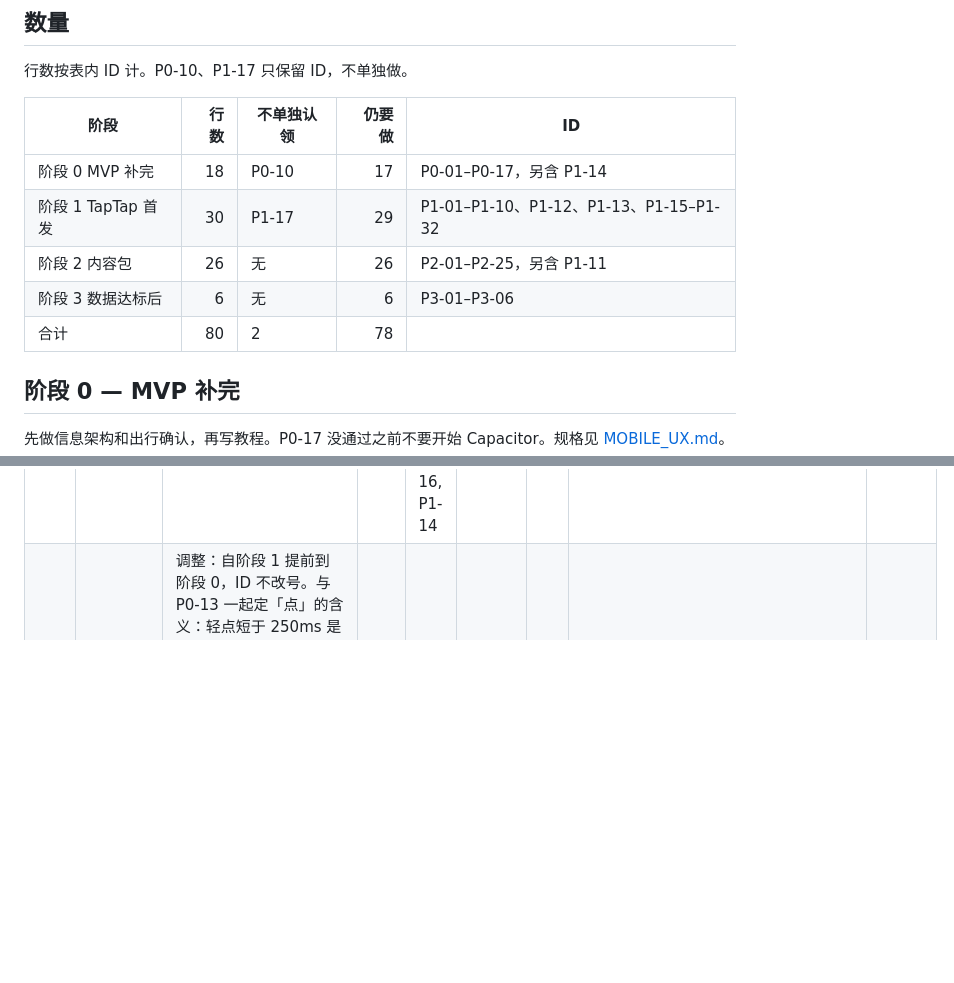
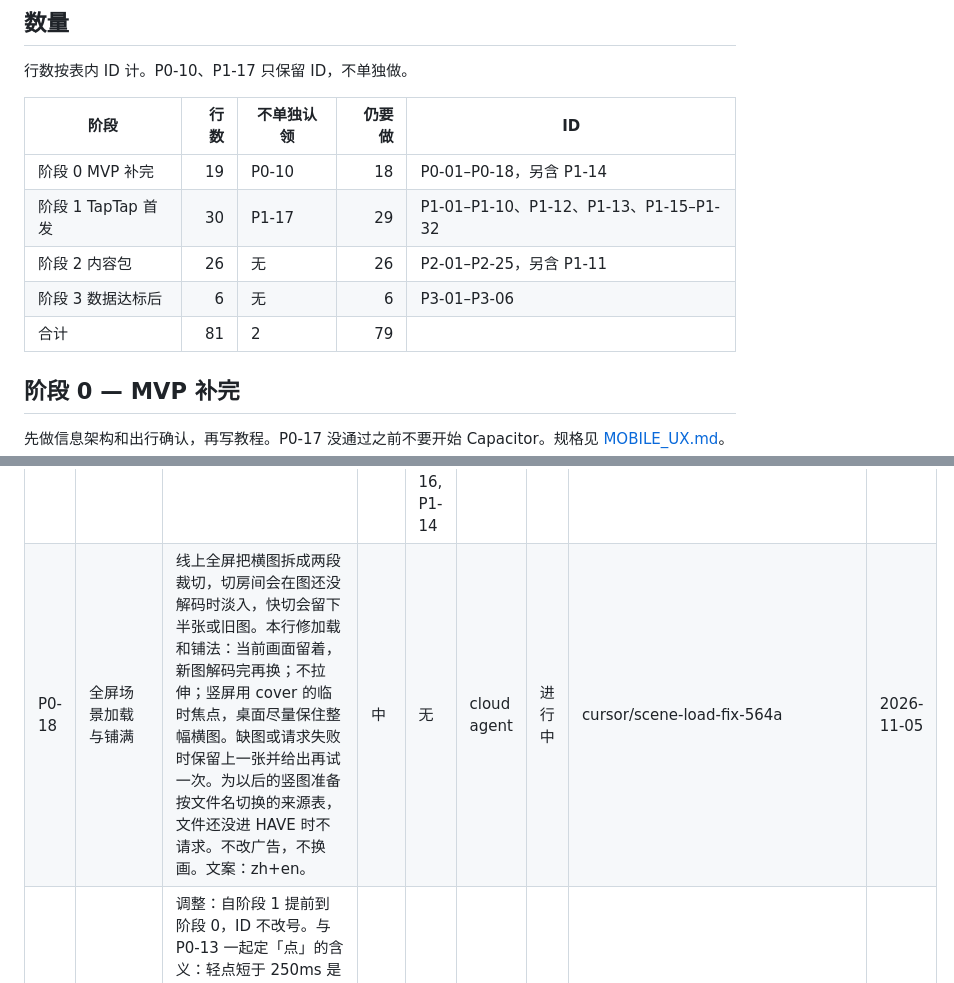
Before and after one commit to iamyours/dango-travel, a Markdown page: docs/TASKS.md, 2 parts joined by grey strips. Drawn GitHub-style; blank space fills up the shorter version.

Commit message:
P0-18: claim fullscreen scene loading
Co-authored-by: iamyours <353518643@qq.com>

```diff
--- a/docs/TASKS.md
+++ b/docs/TASKS.md
@@ -25,11 +25,11 @@
 
 | 阶段 | 行数 | 不单独认领 | 仍要做 | ID |
 | --- | ---: | --- | ---: | --- |
-| 阶段 0 MVP 补完 | 18 | P0-10 | 17 | P0-01–P0-17，另含 P1-14 |
+| 阶段 0 MVP 补完 | 19 | P0-10 | 18 | P0-01–P0-18，另含 P1-14 |
 | 阶段 1 TapTap 首发 | 30 | P1-17 | 29 | P1-01–P1-10、P1-12、P1-13、P1-15–P1-32 |
 | 阶段 2 内容包 | 26 | 无 | 26 | P2-01–P2-25，另含 P1-11 |
 | 阶段 3 数据达标后 | 6 | 无 | 6 | P3-01–P3-06 |
-| 合计 | 80 | 2 | 78 |  |
+| 合计 | 81 | 2 | 79 |  |
 
 ## 阶段 0 — MVP 补完
 
@@ -54,6 +54,7 @@
 | P0-15 | 出行页与推荐确认 | 商店和行囊合成出行页：上半行囊，下半补给，页内分段不是新页面。卡片即选择器，没有单独的小购买钮。库存为 0 时，出发按钮变成「买下并打包出发」，一次确认完成购买、打包、出发。首页主按钮打开确认 Sheet，不直接送走。推荐只看目标胶囊（随便走、找新地方、去远方、快点回）、未集满日记和余额，三条理由写在 Sheet 上。换一组在同一目标内轮换；我自己选进入完整出行页。已有库存时，出发全程不超过 3 次点击、0 次切页。规则提示放在组合下方，收藏页「?」可点开剪影、地名、稀有度和日记进度（原 P0-10），文字与 `chooseDest` 一致。差额广告只留这一个位置，不在本任务接 SDK，也不保留商店里的第二入口。规格见 MOBILE_UX.md。文案：zh+en。P0-10 随本行交付，合并后再标已完成。 | 高 | P0-11 | cloud agent | 待评审 | https://github.com/iamyours/dango-travel/pull/3 | 2026-11-05 |
 | P0-16 | 双语与多尺寸回归 | 首启跟随系统语言；进 Capacitor 后用 locale。手动切换后记住。中英切换留在顶栏。导航用短词：家/Home、出行/Trip、池塘/Pond、收藏/Keepsakes。英文主按钮在 56pt 内单行不截断、不重叠。验收宽度 360、390、430，以及平板居中列最大宽 600px，导航同宽居中，没有第二套横屏界面。PR 附这四档的中英截图。 | 中 | P0-11, P0-12, P0-13, P0-14, P0-15 |  | 待认领 |  |  |
 | P0-17 | 首发前可用性验收 | 5 名新玩家在没有提示的情况下走完首旅。至少 4/5 独立完成。出发前点击中位数不超过 5，等待时间不计入点击。误触造成的三叶草消费为 0。人数、完成数和中位数写回本行说明。本行未通过时，不要开始 P1-01，也不要开始其他 Capacitor 工作。 | 中 | P0-01, P0-02, P0-11, P0-12, P0-13, P0-14, P0-15, P0-16, P1-14 |  | 待认领 |  |  |
+| P0-18 | 全屏场景加载与铺满 | 线上全屏把横图拆成两段裁切，切房间会在图还没解码时淡入，快切会留下半张或旧图。本行修加载和铺法：当前画面留着，新图解码完再换；不拉伸；竖屏用 cover 的临时焦点，桌面尽量保住整幅横图。缺图或请求失败时保留上一张并给出再试一次。为以后的竖图准备按文件名切换的来源表，文件还没进 HAVE 时不请求。不改广告，不换画。文案：zh+en。 | 中 | 无 | cloud agent | 进行中 | cursor/scene-load-fix-564a | 2026-11-05 |
 | P1-14 | 摸摸团子 | 调整：自阶段 1 提前到阶段 0，ID 不改号。与 P0-13 一起定「点」的含义：轻点短于 250ms 是摸摸，位移超过 10px 不触发。现状是点击会挥手。在此之外加爱心和随机一句台词；出发前再摸一下，有概率多带回一片三叶草。概率写在说明里，不要做成必得。文案：zh+en。 | 低 | P0-13 |  | 待认领 |  |  |
 
 ## 阶段 1 — TapTap 首发
```
